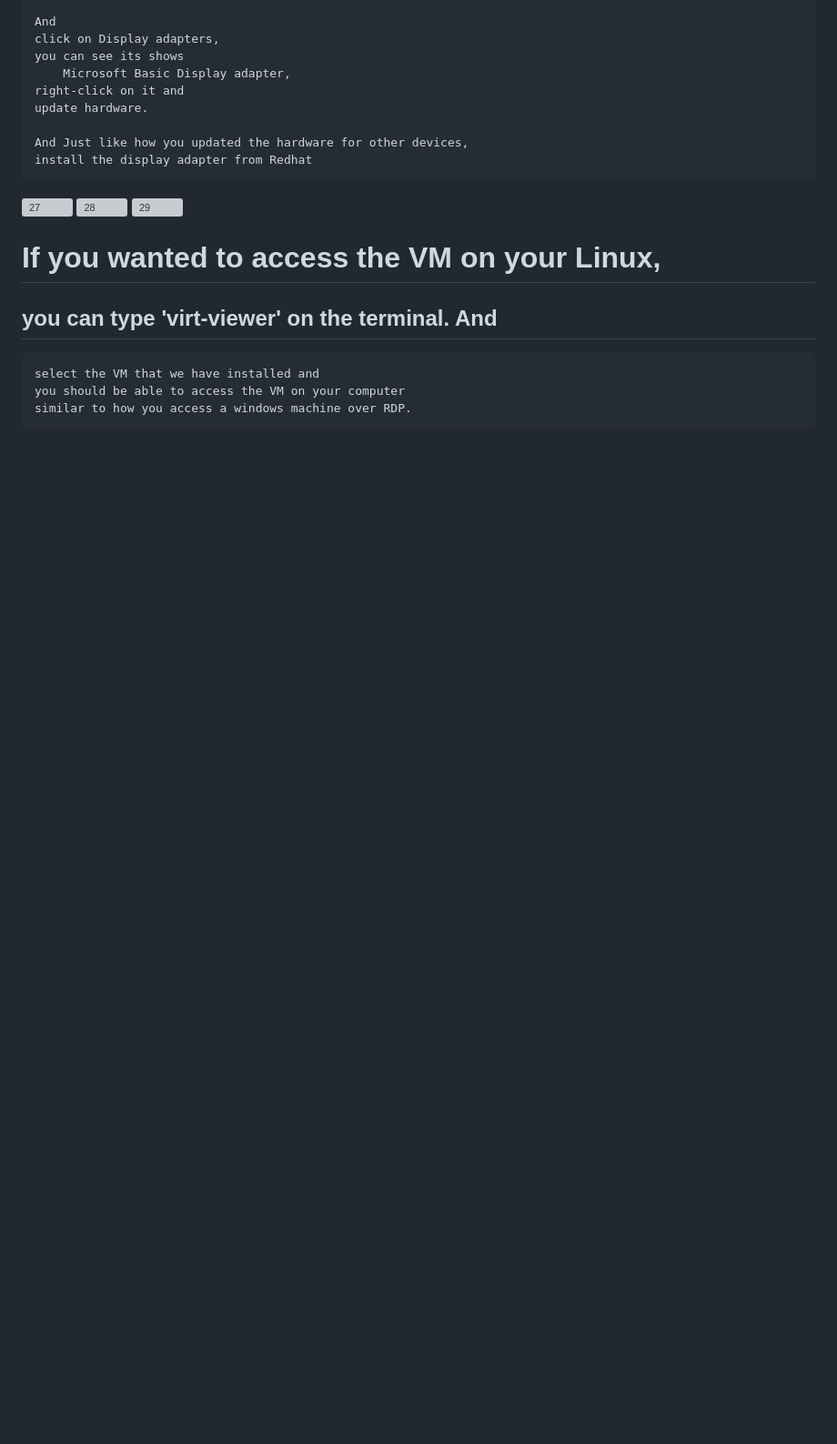
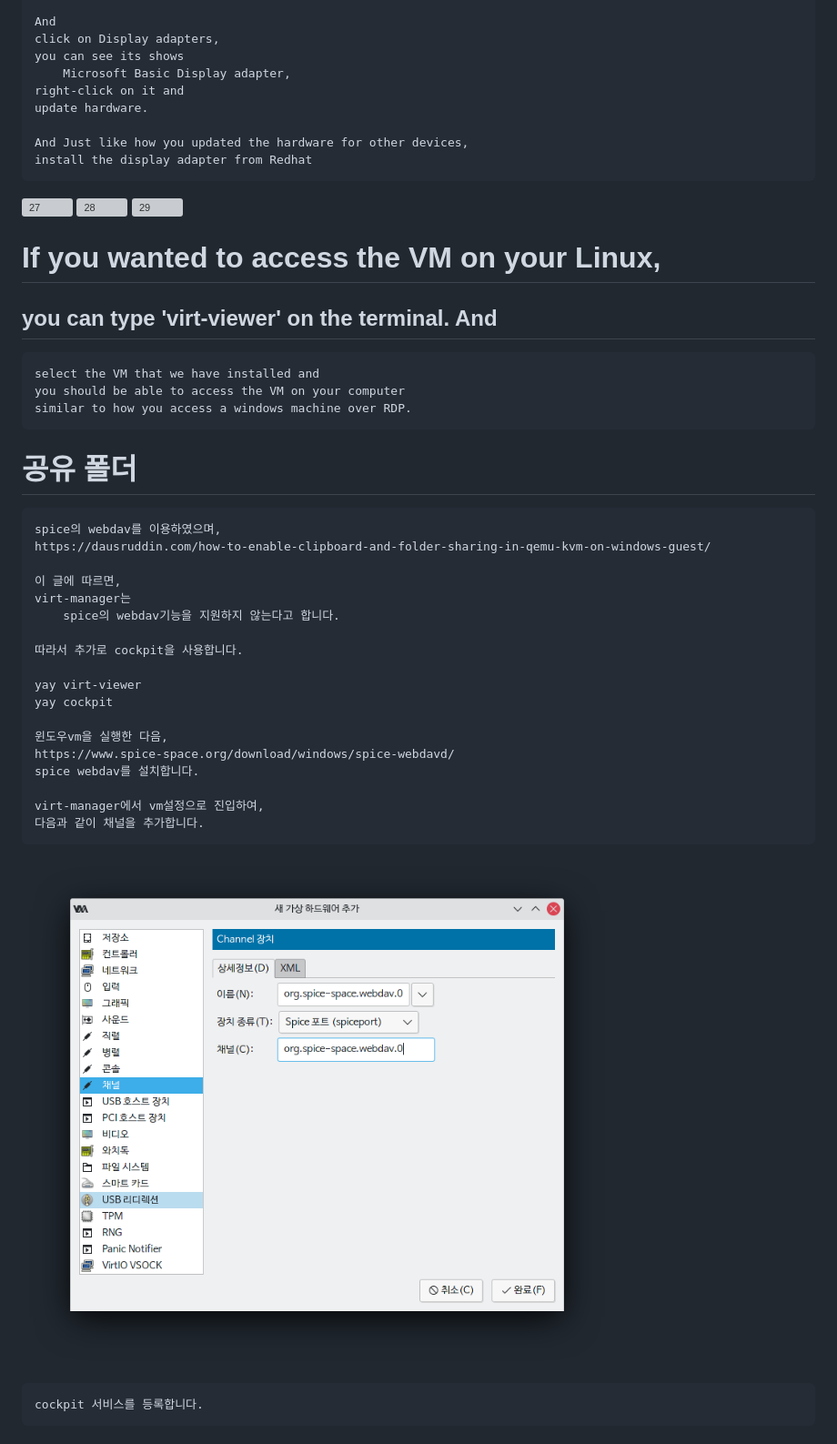
Before and after one commit to karng87/dots, a Markdown page: lec_qemu/01-kvm_win10.md, the part around the change printed below. Shown: that part at 91% size. Rendered like a GitHub page; pictures changed too: img/win-30.png (added); blank space fills up the shorter version; grey boxes are pictures that could not be loaded.

```diff
--- a/lec_qemu/01-kvm_win10.md
+++ b/lec_qemu/01-kvm_win10.md
@@ -211,3 +226,27 @@ sudo reboot now
     select the VM that we have installed and
     you should be able to access the VM on your computer
     similar to how you access a windows machine over RDP.
+
+# 공유 폴더
+    spice의 webdav를 이용하였으며,
+    https://dausruddin.com/how-to-enable-clipboard-and-folder-sharing-in-qemu-kvm-on-windows-guest/
+
+    이 글에 따르면,
+    virt-manager는
+        spice의 webdav기능을 지원하지 않는다고 합니다.
+
+    따라서 추가로 cockpit을 사용합니다.
+
+    yay virt-viewer
+    yay cockpit
+
+    윈도우vm을 실행한 다음,
+    https://www.spice-space.org/download/windows/spice-webdavd/
+    spice webdav를 설치합니다.
+
+    virt-manager에서 vm설정으로 진입하여,
+    다음과 같이 채널을 추가합니다.
+![30](../img/win-30.png)
+
+    cockpit 서비스를 등록합니다.
+
```
Also changed, not shown: other parts of lec_qemu/01-kvm_win10.md (+47 -0 lines), img/win-31.png (added), img/win-32.png (added).
